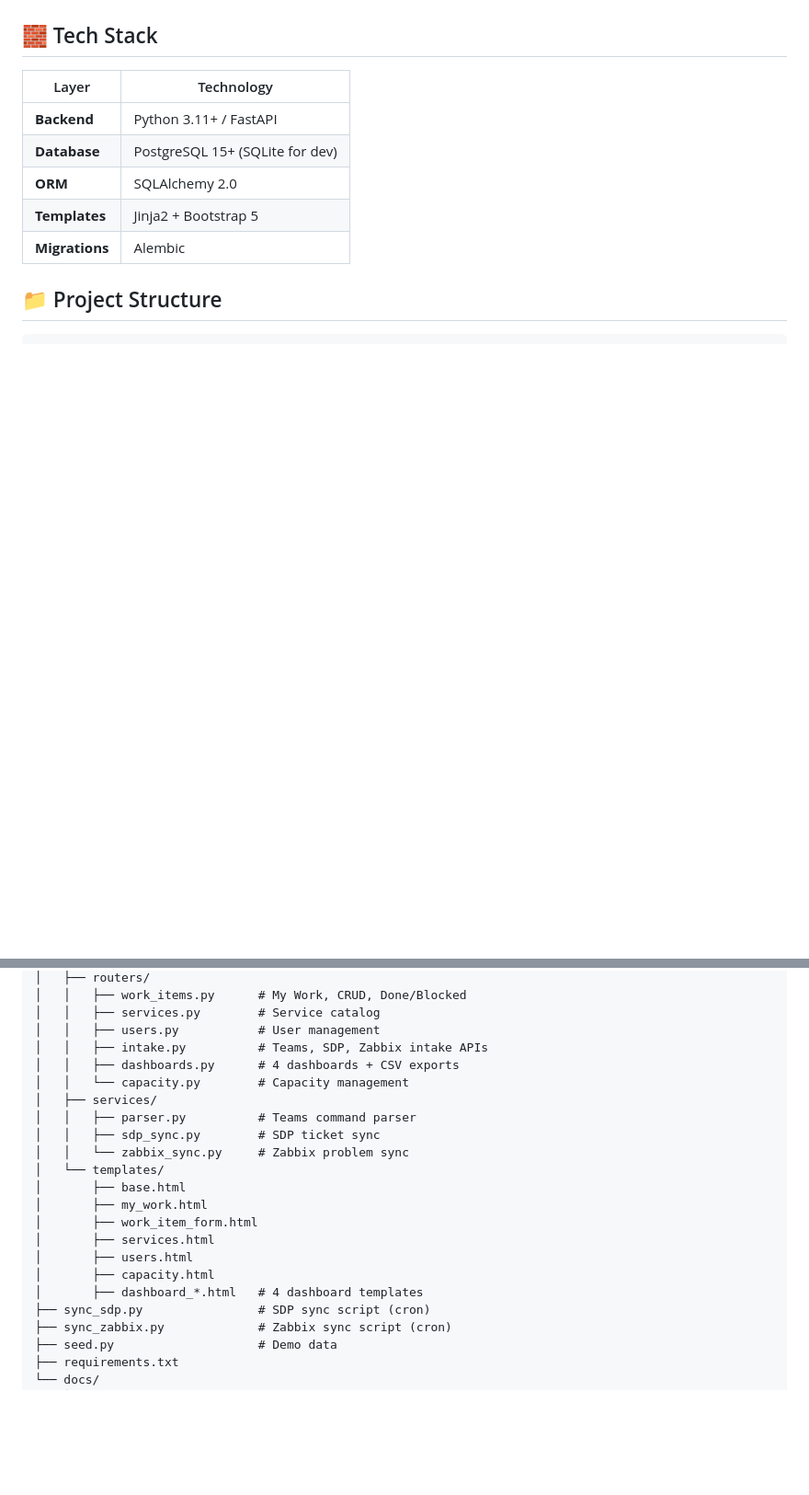
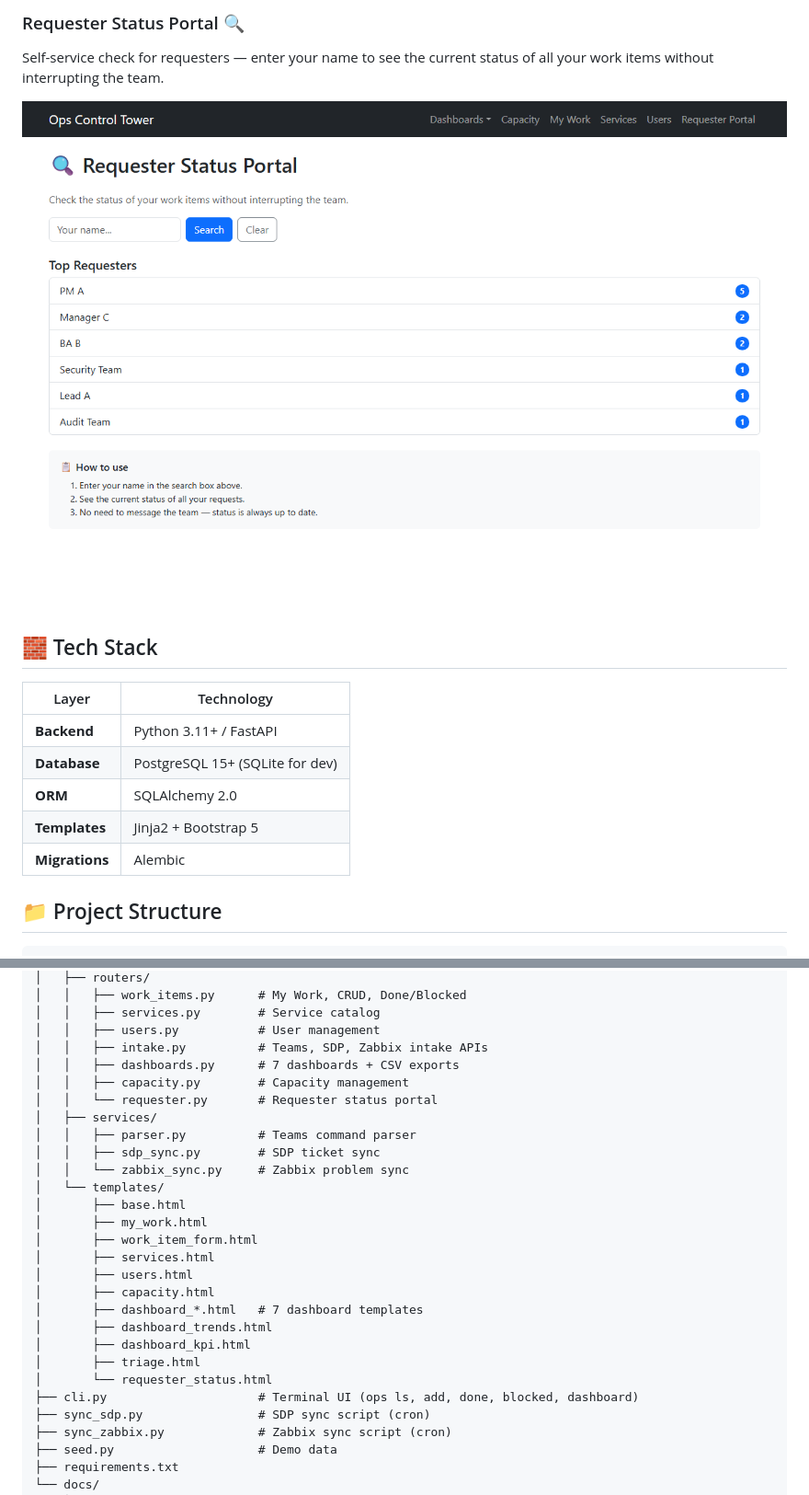
Before and after one commit to thichcode/ops-tower-control, a Markdown page: README.md, 2 parts joined by grey strips. Shown at 92% size. Rendered like a GitHub page; pictures changed too: screenshots/requester.png (added); blank space fills up the shorter version.

Commit message:
docs: add screenshots for CLI, trends, triage, KPI, requester portal

```diff
--- a/README.md
+++ b/README.md
@@ -63,3 +78,8 @@ Set capacity / leave / meeting hours per member per month.
+### Requester Status Portal 🔍
+Self-service check for requesters — enter your name to see the current status of all your work items without interrupting the team.
+
+![Requester Status Portal](screenshots/requester.png)
+
 ## 🧱 Tech Stack
 
 | Layer | Technology |
@@ -86,8 +106,9 @@ opsdash/
 │   │   ├── services.py        # Service catalog
 │   │   ├── users.py           # User management
 │   │   ├── intake.py          # Teams, SDP, Zabbix intake APIs
-│   │   ├── dashboards.py      # 4 dashboards + CSV exports
-│   │   └── capacity.py        # Capacity management
+│   │   ├── dashboards.py      # 7 dashboards + CSV exports
+│   │   ├── capacity.py        # Capacity management
+│   │   └── requester.py       # Requester status portal
 │   ├── services/
 │   │   ├── parser.py          # Teams command parser
 │   │   ├── sdp_sync.py        # SDP ticket sync
@@ -99,7 +120,12 @@ opsdash/
 │       ├── services.html
 │       ├── users.html
 │       ├── capacity.html
-│       ├── dashboard_*.html   # 4 dashboard templates
+│       ├── dashboard_*.html   # 7 dashboard templates
+│       ├── dashboard_trends.html
+│       ├── dashboard_kpi.html
+│       ├── triage.html
+│       └── requester_status.html
+├── cli.py                     # Terminal UI (ops ls, add, done, blocked, dashboard)
 ├── sync_sdp.py                # SDP sync script (cron)
 ├── sync_zabbix.py             # Zabbix sync script (cron)
 ├── seed.py                    # Demo data
```
Also changed, not shown: other parts of README.md (+21 -0 lines), screenshots/home.png (added), screenshots/kpi.png (added), screenshots/trends.png (added), screenshots/triage.png (added).
